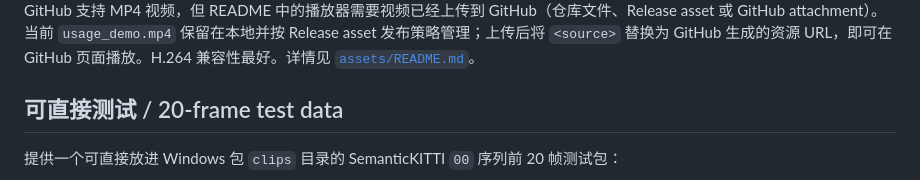
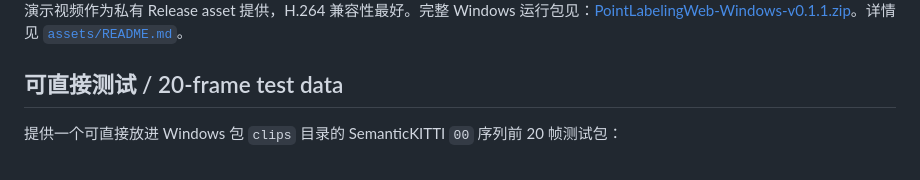
Before and after one commit to huixiancheng/point-labeling-web, a Markdown page: README.md, the part around one of its changes. GitHub-like rendering.

```diff
--- a/README.md
+++ b/README.md
@@ -16,6 +16,6 @@
 </video>
 
-GitHub 支持 MP4 视频，但 README 中的播放器需要视频已经上传到 GitHub（仓库文件、Release asset 或 GitHub attachment）。当前 `usage_demo.mp4` 保留在本地并按 Release asset 发布策略管理；上传后将 `<source>` 替换为 GitHub 生成的资源 URL，即可在 GitHub 页面播放。H.264 兼容性最好。详情见 [`assets/README.md`](assets/README.md)。
+演示视频作为私有 Release asset 提供，H.264 兼容性最好。完整 Windows 运行包见：[PointLabelingWeb-Windows-v0.1.1.zip](https://github.com/huixiancheng/point-labeling-web/releases/download/v0.1.1/PointLabelingWeb-Windows-v0.1.1.zip)。详情见 [`assets/README.md`](assets/README.md)。
 
 ## 可直接测试 / 20-frame test data
 
```
Also changed, not shown: other parts of README.md (+2 -2 lines), README_EN.md (+3 -3 lines).
